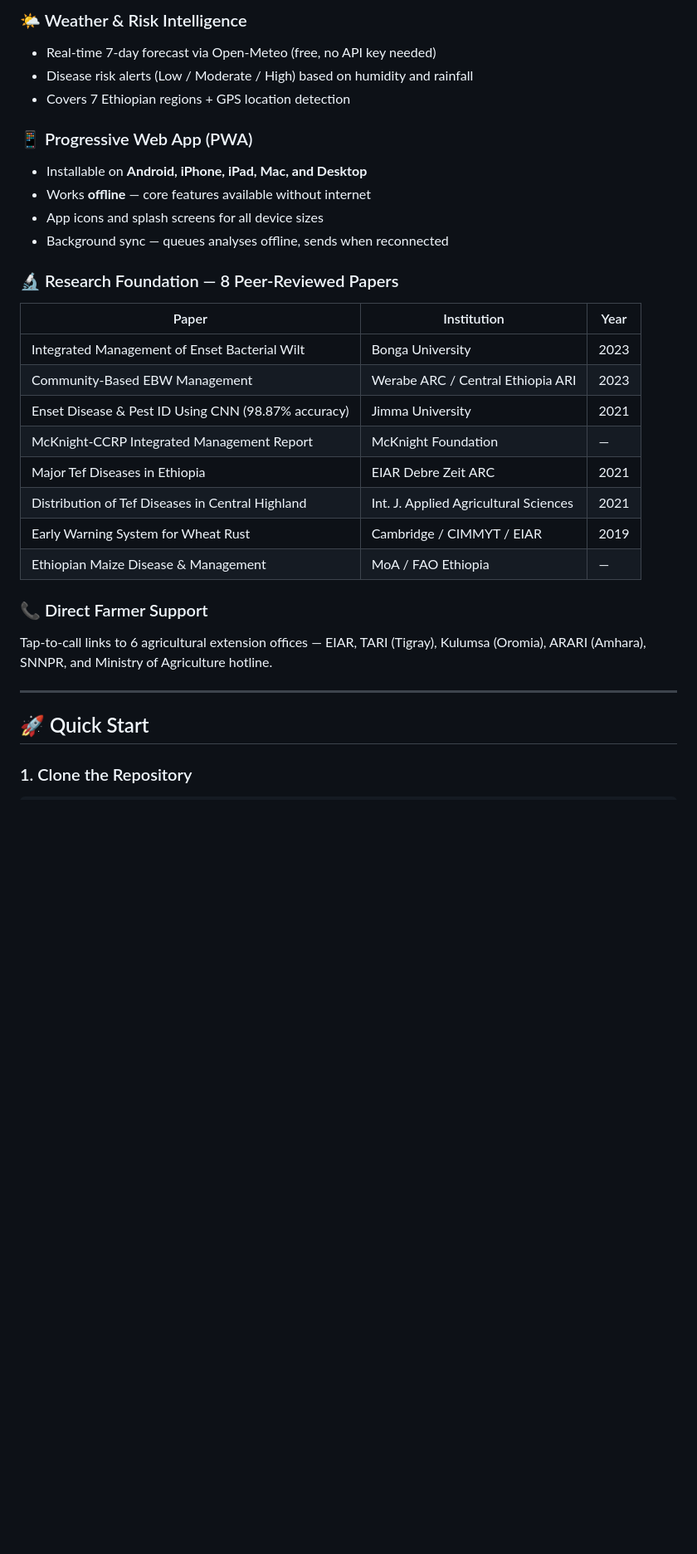
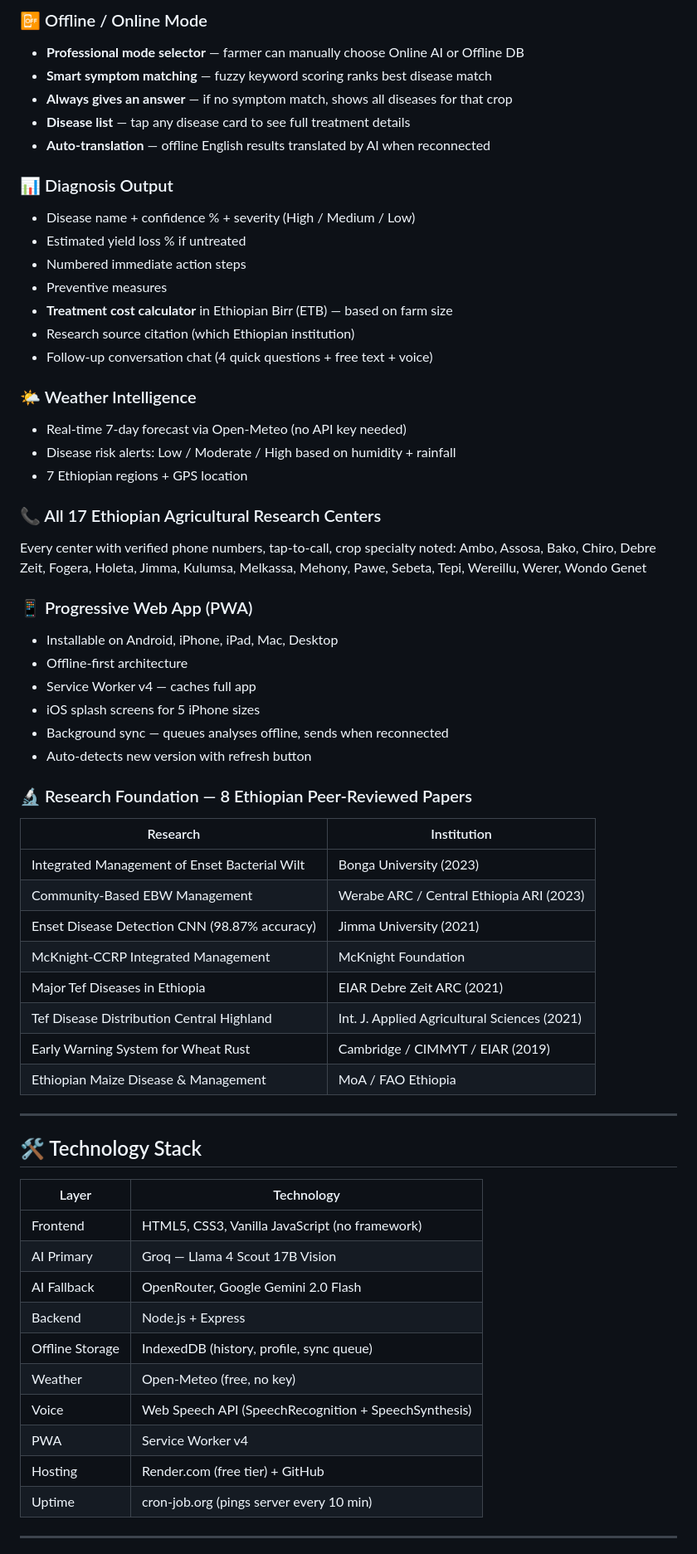
Before and after one commit to guleaada/ResilienceGuardian, a Markdown page: README.md, the part around one of its changes. Shown at 83% size. Drawn GitHub-style; blank space fills up the shorter version.

```diff
--- a/README.md
+++ b/README.md
@@ -56,33 +67,65 @@ It was built to fill a critical gap: no AI tool existed that spoke Amharic, Orom
 
-### 🌤️ Weather & Risk Intelligence
-- Real-time 7-day forecast via Open-Meteo (free, no API key needed)
-- Disease risk alerts (Low / Moderate / High) based on humidity and rainfall
-- Covers 7 Ethiopian regions + GPS location detection
+### 📴 Offline / Online Mode
+- **Professional mode selector** — farmer can manually choose Online AI or Offline DB
+- **Smart symptom matching** — fuzzy keyword scoring ranks best disease match
+- **Always gives an answer** — if no symptom match, shows all diseases for that crop
+- **Disease list** — tap any disease card to see full treatment details
+- **Auto-translation** — offline English results translated by AI when reconnected
+
+### 📊 Diagnosis Output
+- Disease name + confidence % + severity (High / Medium / Low)
+- Estimated yield loss % if untreated
+- Numbered immediate action steps
+- Preventive measures
+- **Treatment cost calculator** in Ethiopian Birr (ETB) — based on farm size
+- Research source citation (which Ethiopian institution)
+- Follow-up conversation chat (4 quick questions + free text + voice)
+
+### 🌤️ Weather Intelligence
+- Real-time 7-day forecast via Open-Meteo (no API key needed)
+- Disease risk alerts: Low / Moderate / High based on humidity + rainfall
+- 7 Ethiopian regions + GPS location
+
+### 📞 All 17 Ethiopian Agricultural Research Centers
+Every center with verified phone numbers, tap-to-call, crop specialty noted:
+Ambo, Assosa, Bako, Chiro, Debre Zeit, Fogera, Holeta, Jimma, Kulumsa, Melkassa, Mehony, Pawe, Sebeta, Tepi, Wereillu, Werer, Wondo Genet
 
 ### 📱 Progressive Web App (PWA)
-- Installable on **Android, iPhone, iPad, Mac, and Desktop**
-- Works **offline** — core features available without internet
-- App icons and splash screens for all device sizes
+- Installable on Android, iPhone, iPad, Mac, Desktop
+- Offline-first architecture
+- Service Worker v4 — caches full app
+- iOS splash screens for 5 iPhone sizes
 - Background sync — queues analyses offline, sends when reconnected
+- Auto-detects new version with refresh button
 
-### 🔬 Research Foundation — 8 Peer-Reviewed Papers
-
-| Paper | Institution | Year |
-|---|---|---|
-| Integrated Management of Enset Bacterial Wilt | Bonga University | 2023 |
-| Community-Based EBW Management | Werabe ARC / Central Ethiopia ARI | 2023 |
-| Enset Disease & Pest ID Using CNN (98.87% accuracy) | Jimma University | 2021 |
-| McKnight-CCRP Integrated Management Report | McKnight Foundation | — |
-| Major Tef Diseases in Ethiopia | EIAR Debre Zeit ARC | 2021 |
-| Distribution of Tef Diseases in Central Highland | Int. J. Applied Agricultural Sciences | 2021 |
-| Early Warning System for Wheat Rust | Cambridge / CIMMYT / EIAR | 2019 |
-| Ethiopian Maize Disease & Management | MoA / FAO Ethiopia | — |
-
-### 📞 Direct Farmer Support
-Tap-to-call links to 6 agricultural extension offices — EIAR, TARI (Tigray), Kulumsa (Oromia), ARARI (Amhara), SNNPR, and Ministry of Agriculture hotline.
+### 🔬 Research Foundation — 8 Ethiopian Peer-Reviewed Papers
+| Research | Institution |
+|---|---|
+| Integrated Management of Enset Bacterial Wilt | Bonga University (2023) |
+| Community-Based EBW Management | Werabe ARC / Central Ethiopia ARI (2023) |
+| Enset Disease Detection CNN (98.87% accuracy) | Jimma University (2021) |
+| McKnight-CCRP Integrated Management | McKnight Foundation |
+| Major Tef Diseases in Ethiopia | EIAR Debre Zeit ARC (2021) |
+| Tef Disease Distribution Central Highland | Int. J. Applied Agricultural Sciences (2021) |
+| Early Warning System for Wheat Rust | Cambridge / CIMMYT / EIAR (2019) |
+| Ethiopian Maize Disease & Management | MoA / FAO Ethiopia |
 
 ---
 
-## 🚀 Quick Start
+## 🛠️ Technology Stack
 
-### 1. Clone the Repository
+| Layer | Technology |
+|---|---|
+| Frontend | HTML5, CSS3, Vanilla JavaScript (no framework) |
+| AI Primary | Groq — Llama 4 Scout 17B Vision |
+| AI Fallback | OpenRouter, Google Gemini 2.0 Flash |
+| Backend | Node.js + Express |
+| Offline Storage | IndexedDB (history, profile, sync queue) |
+| Weather | Open-Meteo (free, no key) |
+| Voice | Web Speech API (SpeechRecognition + SpeechSynthesis) |
+| PWA | Service Worker v4 |
+| Hosting | Render.com (free tier) + GitHub |
+| Uptime | cron-job.org (pings server every 10 min) |
+
+---
+
```
Also changed, not shown: other parts of README.md (+105 -116 lines).
